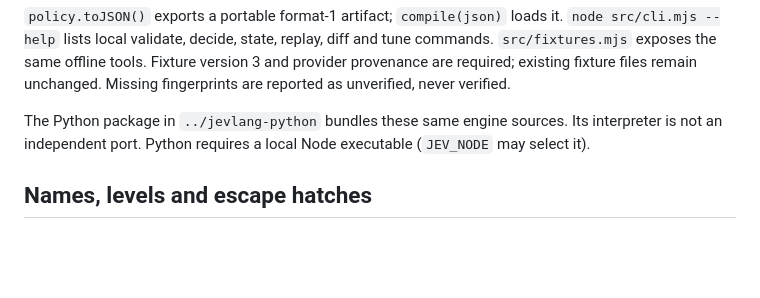
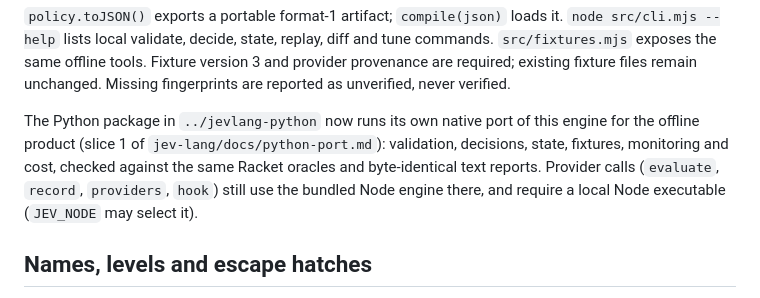
Before and after one commit to TimMikeladze/JevLang, a Markdown page: README.md, the part around the change. Drawn GitHub-style; blank space fills up the shorter version.

```diff
--- a/README.md
+++ b/README.md
@@ -48,9 +48,13 @@ and tune commands. `src/fixtures.mjs` exposes the same offline tools. Fixture
 version 3 and provider provenance are required; existing fixture files remain
 unchanged. Missing fingerprints are reported as unverified, never verified.
 
-The Python package in `../jevlang-python` bundles these same engine sources.
-Its interpreter is not an independent port. Python requires a local Node
-executable (`JEV_NODE` may select it).
+The Python package in `../jevlang-python` now runs its own native port of
+this engine for the offline product (slice 1 of
+`jev-lang/docs/python-port.md`): validation, decisions, state, fixtures,
+monitoring and cost, checked against the same Racket oracles and byte-identical
+text reports. Provider calls (`evaluate`, `record`, `providers`, `hook`) still
+use the bundled Node engine there, and require a local Node executable
+(`JEV_NODE` may select it).
 
 ## Names, levels and escape hatches
 
```
Also changed, not shown: COMPATIBILITY.md (+1 -0 lines), HANDOFF.md (+9 -0 lines).
